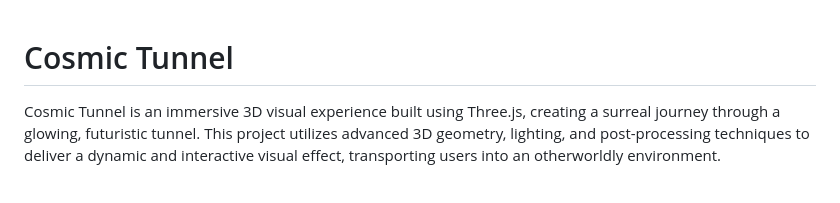
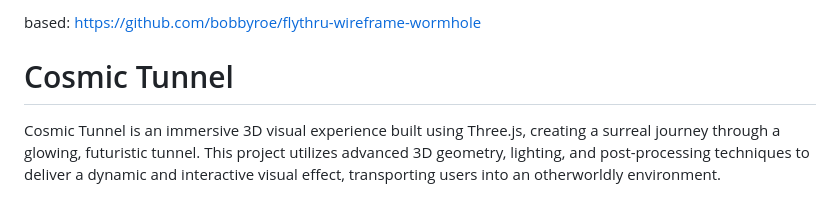
Before and after one commit to natalia-kuchta/cosmic-tunnel, a Markdown page: README.md, the part around the change. Rendered like a GitHub page.

Commit message:
Update README.md
add based

```diff
--- a/README.md
+++ b/README.md
@@ -1,3 +1,6 @@
+
+based: https://github.com/bobbyroe/flythru-wireframe-wormhole
+
 # Cosmic Tunnel
 
 Cosmic Tunnel is an immersive 3D visual experience built using Three.js, creating a surreal journey through a glowing, futuristic tunnel. This project utilizes advanced 3D geometry, lighting, and post-processing techniques to deliver a dynamic and interactive visual effect, transporting users into an otherworldly environment.
```
